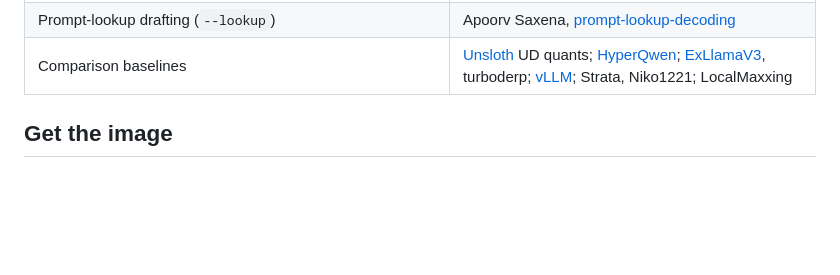
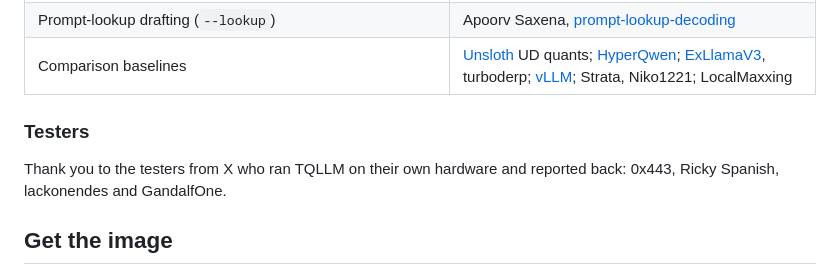
Before and after one commit to turbo-tan/tqllm, a Markdown page: README.md, the part around the change. Rendered like a GitHub page; blank space fills up the shorter version.

Commit message:
README: credit the testers

```diff
--- a/README.md
+++ b/README.md
@@ -37,6 +37,11 @@ weights; improvement = their idea, extended or re-implemented by us.
 | Token-tree verification (our hybrid Gated DeltaNet tree kernels build on it) | SpecInfer, Miao et al. ([arXiv 2305.09781](https://arxiv.org/abs/2305.09781)); [Medusa](https://github.com/FasterDecoding/Medusa), Cai et al.; [EAGLE](https://github.com/SafeAILab/EAGLE), Li et al. |
 | Prompt-lookup drafting (`--lookup`) | Apoorv Saxena, [prompt-lookup-decoding](https://github.com/apoorvumang/prompt-lookup-decoding) |
 | Comparison baselines | [Unsloth](https://huggingface.co/unsloth) UD quants; [HyperQwen](https://github.com/syv-ai/HyperQwen); [ExLlamaV3](https://github.com/turboderp-org/exllamav3), turboderp; [vLLM](https://github.com/vllm-project/vllm); Strata, Niko1221; LocalMaxxing |
+
+### Testers
+
+Thank you to the testers from X who ran TQLLM on their own hardware and reported back: 0x443, Ricky Spanish,
+lackonendes and GandalfOne.
 
 ## Get the image
 
```
